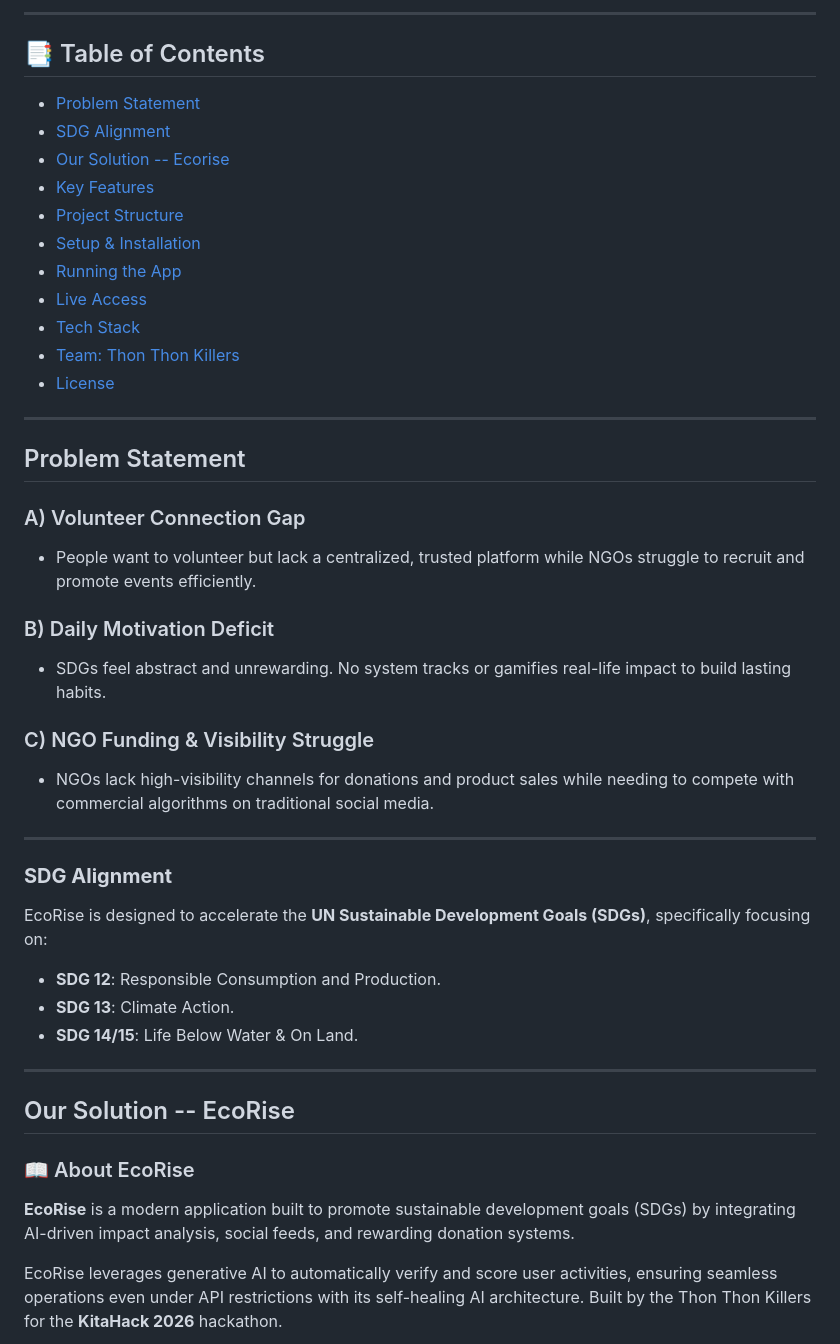
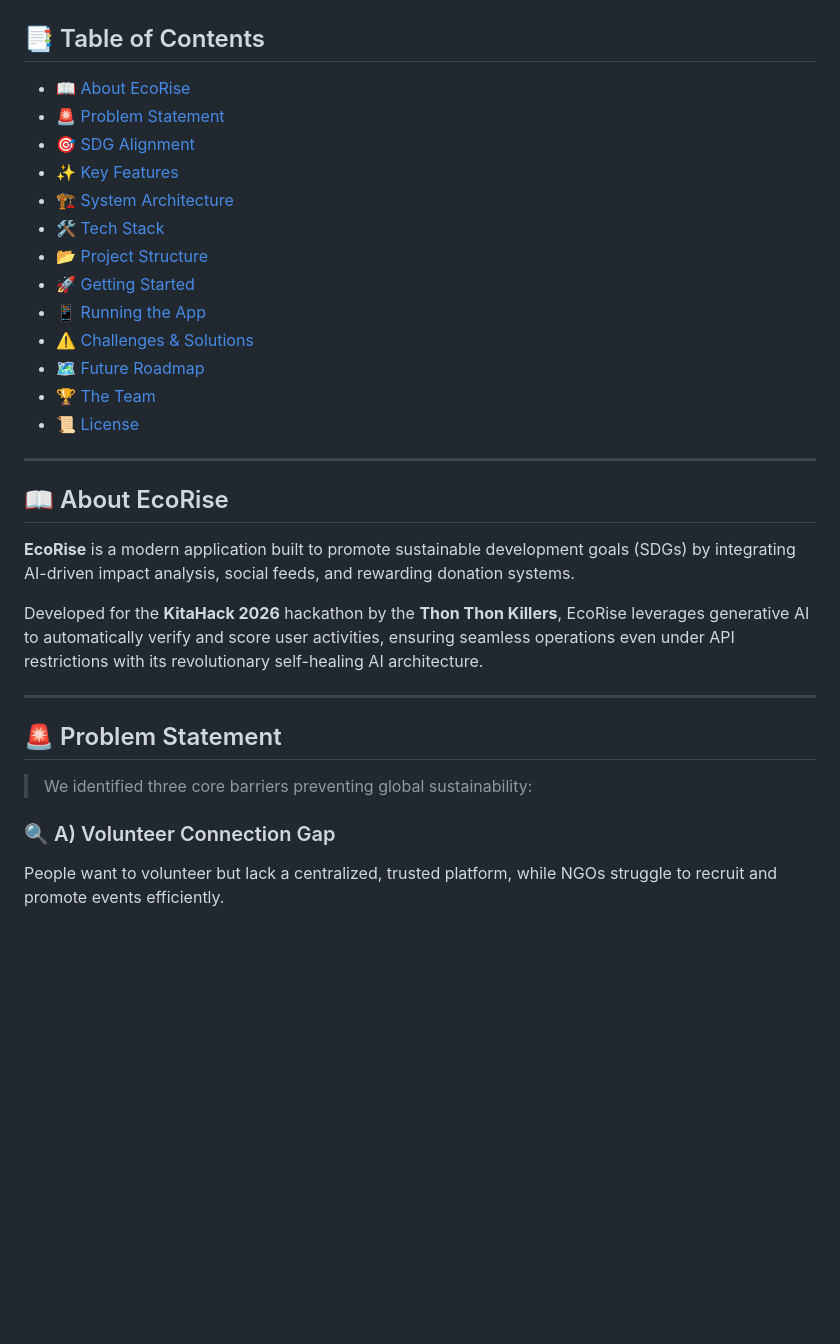
Before and after one commit to EternalEthan06/KitaHack2026-Thon-Thon-Killers, a Markdown page: README.md, the part around one of its changes. GitHub-like rendering; blank space fills up the shorter version.

```diff
--- a/README.md
+++ b/README.md
@@ -14,44 +20,35 @@
 
 </div>
 
----
 ## 📑 Table of Contents
-- [Problem Statement](#-problem-statement)
-- [SDG Alignment](#-sdg-alignment)
-- [Our Solution -- Ecorise](#-our-solution----ecorise)
-- [Key Features](#-key-features)
-- [Project Structure](#-project-structure)
-- [Setup & Installation](#-setup--installation)
-- [Running the App](#-running-the-app)
-- [Live Access](#-live-access)
-- [Tech Stack](#-tech-stack)
-- [Team: Thon Thon Killers](#-team-thon-thon-killers)
-- [License](#-license)
----
-## Problem Statement
-### A) Volunteer Connection Gap
-- People want to volunteer but lack a centralized, trusted platform while NGOs struggle to recruit and promote events efficiently.
-
-### B) Daily Motivation Deficit
-- SDGs feel abstract and unrewarding. No system tracks or gamifies real-life impact to build lasting habits.
-
-### C) NGO Funding & Visibility Struggle
-- NGOs lack high-visibility channels for donations and product sales while needing to compete with commercial algorithms on traditional social media.
+- [📖 About EcoRise](#-about-ecorise)
+- [🚨 Problem Statement](#-problem-statement)
+- [🎯 SDG Alignment](#-sdg-alignment)
+- [✨ Key Features](#-key-features)
+- [🏗️ System Architecture](#-system-architecture)
+- [🛠️ Tech Stack](#-tech-stack)
+- [📂 Project Structure](#-project-structure)
+- [🚀 Getting Started](#-getting-started)
+- [📱 Running the App](#-running-the-app)
+- [⚠️ Challenges & Solutions](#-challenges--solutions)
+- [🗺️ Future Roadmap](#-future-roadmap)
+- [🏆 The Team](#-the-team)
+- [📜 License](#-license)
 
 ---
 
-### **SDG Alignment**
-EcoRise is designed to accelerate the **UN Sustainable Development Goals (SDGs)**, specifically focusing on:
-*   **SDG 12**: Responsible Consumption and Production.
-*   **SDG 13**: Climate Action.
-*   **SDG 14/15**: Life Below Water & On Land.
+## 📖 About EcoRise
+
+**EcoRise** is a modern application built to promote sustainable development goals (SDGs) by integrating AI-driven impact analysis, social feeds, and rewarding donation systems.
+
+Developed for the **KitaHack 2026** hackathon by the **Thon Thon Killers**, EcoRise leverages generative AI to automatically verify and score user activities, ensuring seamless operations even under API restrictions with its revolutionary self-healing AI architecture.
 
 ---
 
-## Our Solution -- EcoRise
-### 📖 About EcoRise
+## 🚨 Problem Statement
 
-**EcoRise** is a modern application built to promote sustainable development goals (SDGs) by integrating AI-driven impact analysis, social feeds, and rewarding donation systems.
+> We identified three core barriers preventing global sustainability:
 
-EcoRise leverages generative AI to automatically verify and score user activities, ensuring seamless operations even under API restrictions with its self-healing AI architecture. Built by the Thon Thon Killers for the **KitaHack 2026** hackathon.
+### 🔍 A) Volunteer Connection Gap
+People want to volunteer but lack a centralized, trusted platform, while NGOs struggle to recruit and promote events efficiently.
 
```
Also changed, not shown: other parts of README.md (+111 -85 lines).
